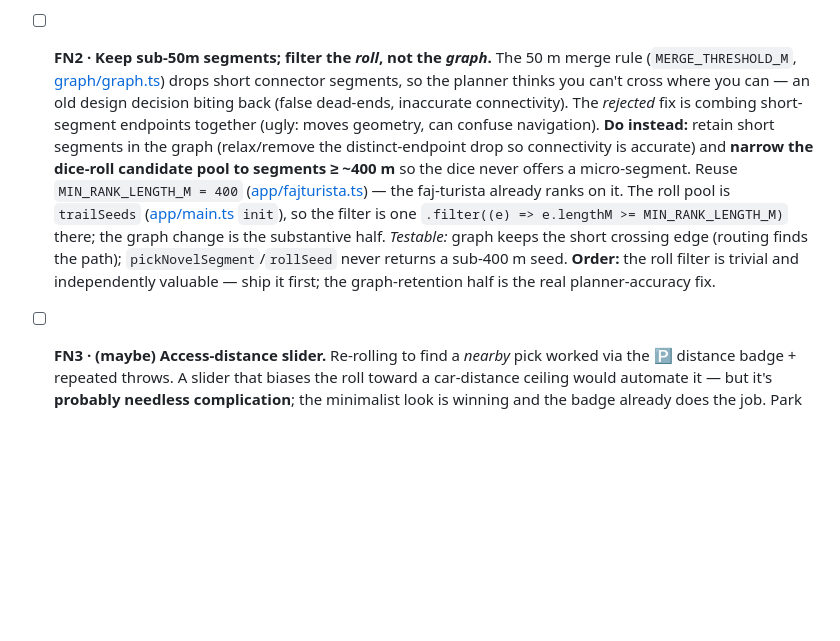
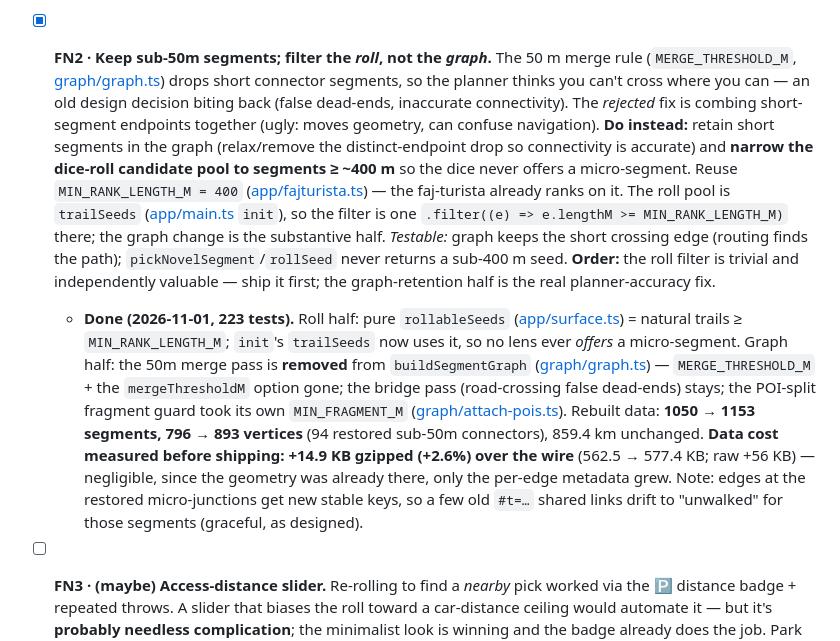
Before and after one commit to andrascsibi/vandor, a Markdown page: docs/BACKLOG.md, the part around the change. Rendered like a GitHub page; blank space fills up the shorter version.

Commit message:
docs: mark FN2 done (roll filter + graph retention, data cost measured)
Co-Authored-By: Claude Opus 4.8 <noreply@anthropic.com>

```diff
--- a/docs/BACKLOG.md
+++ b/docs/BACKLOG.md
@@ -303,7 +303,7 @@ fruits that surfaced on a real túra — small, each shippable alone.
   permission prompt until the button is pressed; degrade quietly if denied/unsupported.
   Keep it one unobtrusive button, per the minimalism the field note flags.
 
-- [ ] **FN2 · Keep sub-50m segments; filter the *roll*, not the *graph*.** The
+- [x] **FN2 · Keep sub-50m segments; filter the *roll*, not the *graph*.** The
   50 m merge rule (`MERGE_THRESHOLD_M`, [graph/graph.ts](../graph/graph.ts)) drops
   short connector segments, so the planner thinks you can't cross where you can —
   an old design decision biting back (false dead-ends, inaccurate connectivity).
@@ -319,6 +319,20 @@ fruits that surfaced on a real túra — small, each shippable alone.
   (routing finds the path); `pickNovelSegment`/`rollSeed` never returns a sub-400 m
   seed. **Order:** the roll filter is trivial and independently valuable — ship it
   first; the graph-retention half is the real planner-accuracy fix.
+  - **Done (2026-11-01, 223 tests).** Roll half: pure `rollableSeeds`
+    ([app/surface.ts](../app/surface.ts)) = natural trails ≥ `MIN_RANK_LENGTH_M`;
+    `init`'s `trailSeeds` now uses it, so no lens ever *offers* a micro-segment.
+    Graph half: the 50m merge pass is **removed** from `buildSegmentGraph`
+    ([graph/graph.ts](../graph/graph.ts)) — `MERGE_THRESHOLD_M` + the
+    `mergeThresholdM` option gone; the bridge pass (road-crossing false dead-ends)
+    stays; the POI-split fragment guard took its own `MIN_FRAGMENT_M`
+    ([graph/attach-pois.ts](../graph/attach-pois.ts)). Rebuilt data: **1050 → 1153
+    segments, 796 → 893 vertices** (94 restored sub-50m connectors), 859.4 km
+    unchanged. **Data cost measured before shipping: +14.9 KB gzipped (+2.6%) over
+    the wire** (562.5 → 577.4 KB; raw +56 KB) — negligible, since the geometry was
+    already there, only the per-edge metadata grew. Note: edges at the restored
+    micro-junctions get new stable keys, so a few old `#t=…` shared links drift to
+    "unwalked" for those segments (graceful, as designed).
 
 - [ ] **FN3 · (maybe) Access-distance slider.** Re-rolling to find a *nearby*
   pick worked via the 🅿️ distance badge + repeated throws. A slider that biases the
```
